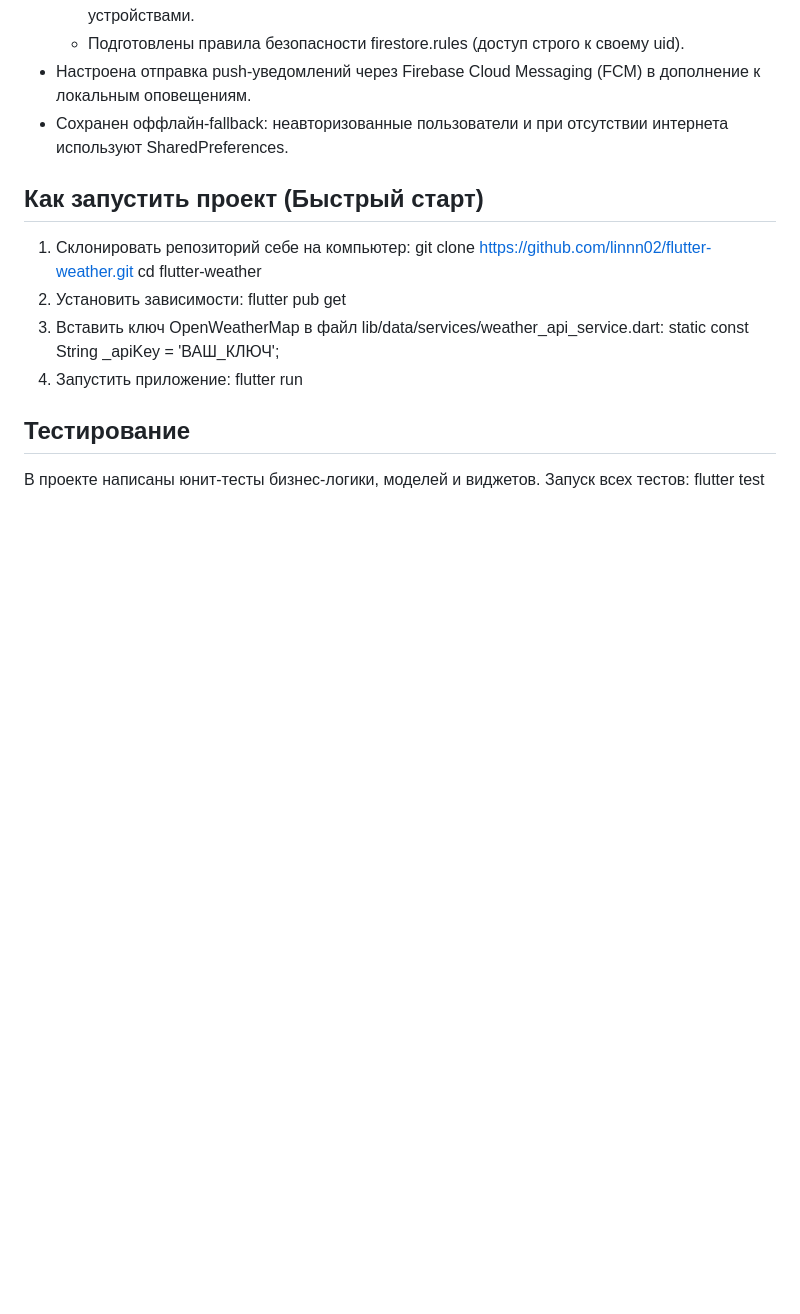
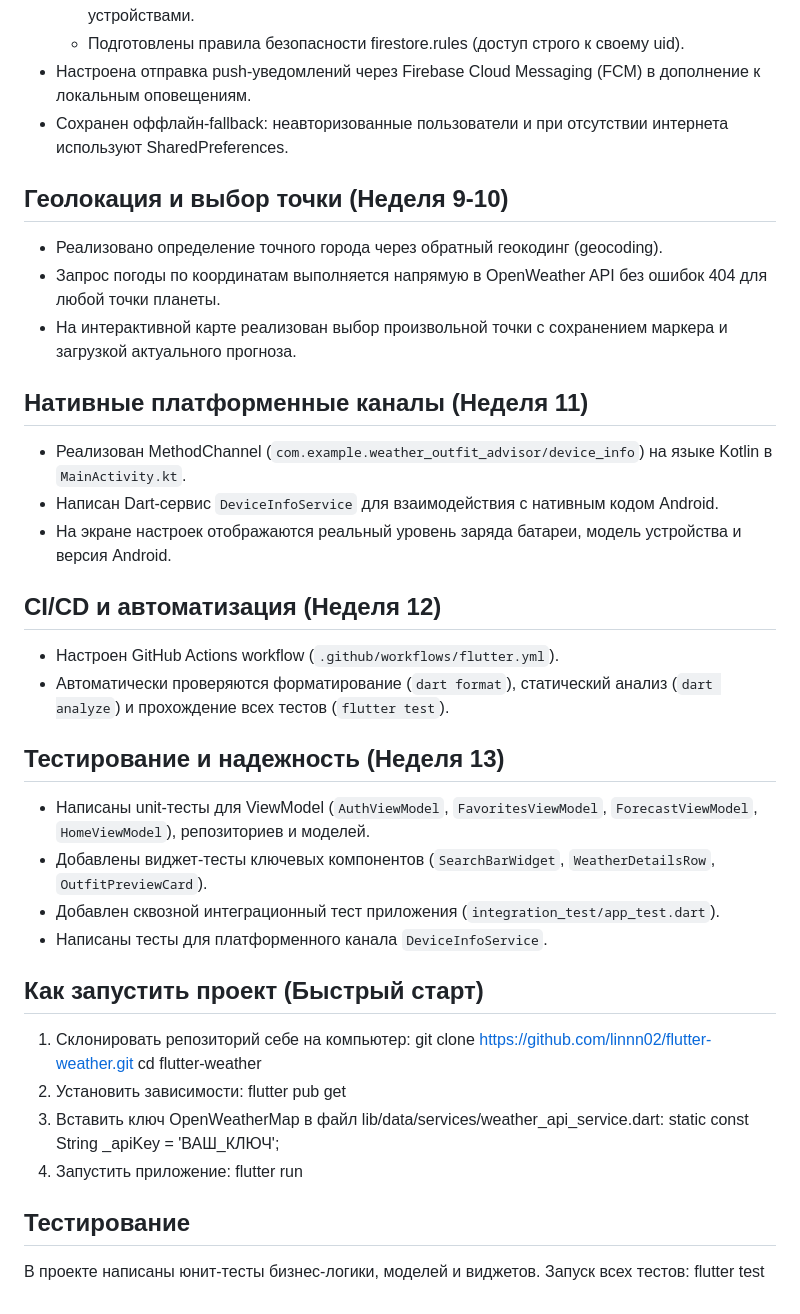
Before and after one commit to linnn02/flutter-weather, a Markdown page: README.md, the part around the change. Rendered like a GitHub page; blank space fills up the shorter version.

Commit message:
документация проекта

```diff
--- a/README.md
+++ b/README.md
@@ -78,6 +78,26 @@ Weather & Outfit Advisor — это мобильное приложение, к
 - Настроена отправка push-уведомлений через Firebase Cloud Messaging (FCM) в дополнение к локальным оповещениям.
 - Сохранен оффлайн-fallback: неавторизованные пользователи и при отсутствии интернета используют SharedPreferences.
 
+## Геолокация и выбор точки (Неделя 9-10)
+- Реализовано определение точного города через обратный геокодинг (geocoding).
+- Запрос погоды по координатам выполняется напрямую в OpenWeather API без ошибок 404 для любой точки планеты.
+- На интерактивной карте реализован выбор произвольной точки с сохранением маркера и загрузкой актуального прогноза.
+
+## Нативные платформенные каналы (Неделя 11)
+- Реализован MethodChannel (`com.example.weather_outfit_advisor/device_info`) на языке Kotlin в `MainActivity.kt`.
+- Написан Dart-сервис `DeviceInfoService` для взаимодействия с нативным кодом Android.
+- На экране настроек отображаются реальный уровень заряда батареи, модель устройства и версия Android.
+
+## CI/CD и автоматизация (Неделя 12)
+- Настроен GitHub Actions workflow (`.github/workflows/flutter.yml`).
+- Автоматически проверяются форматирование (`dart format`), статический анализ (`dart analyze`) и прохождение всех тестов (`flutter test`).
+
+## Тестирование и надежность (Неделя 13)
+- Написаны unit-тесты для ViewModel (`AuthViewModel`, `FavoritesViewModel`, `ForecastViewModel`, `HomeViewModel`), репозиториев и моделей.
+- Добавлены виджет-тесты ключевых компонентов (`SearchBarWidget`, `WeatherDetailsRow`, `OutfitPreviewCard`).
+- Добавлен сквозной интеграционный тест приложения (`integration_test/app_test.dart`).
+- Написаны тесты для платформенного канала `DeviceInfoService`.
+
 ## Как запустить проект (Быстрый старт)
 1. Склонировать репозиторий себе на компьютер:
    git clone https://github.com/linnn02/flutter-weather.git
```
